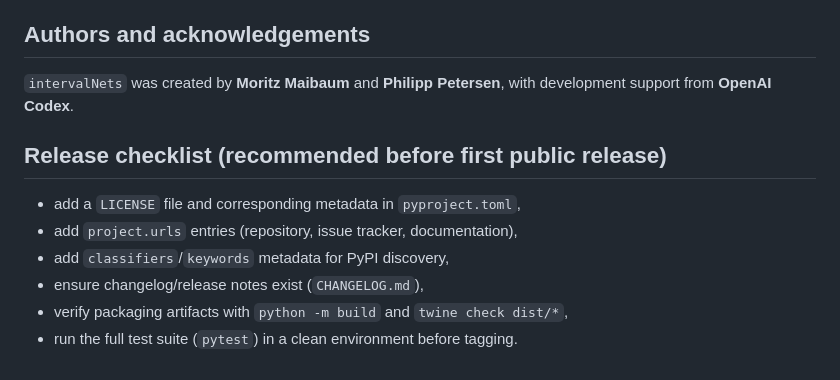
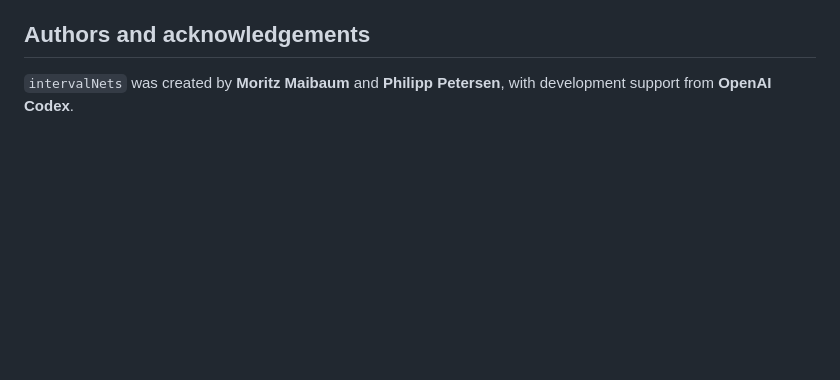
Before and after one commit to pcpet/intervalNets, a Markdown page: README.md, the part around the change. Rendered like a GitHub page; blank space fills up the shorter version.

```diff
--- a/README.md
+++ b/README.md
@@ -90,12 +90,3 @@ For worked examples, see:
 ## Authors and acknowledgements
 
 `intervalNets` was created by **Moritz Maibaum** and **Philipp Petersen**, with development support from **OpenAI Codex**.
-
-## Release checklist (recommended before first public release)
-
-- add a `LICENSE` file and corresponding metadata in `pyproject.toml`,
-- add `project.urls` entries (repository, issue tracker, documentation),
-- add `classifiers`/`keywords` metadata for PyPI discovery,
-- ensure changelog/release notes exist (`CHANGELOG.md`),
-- verify packaging artifacts with `python -m build` and `twine check dist/*`,
-- run the full test suite (`pytest`) in a clean environment before tagging.
```
